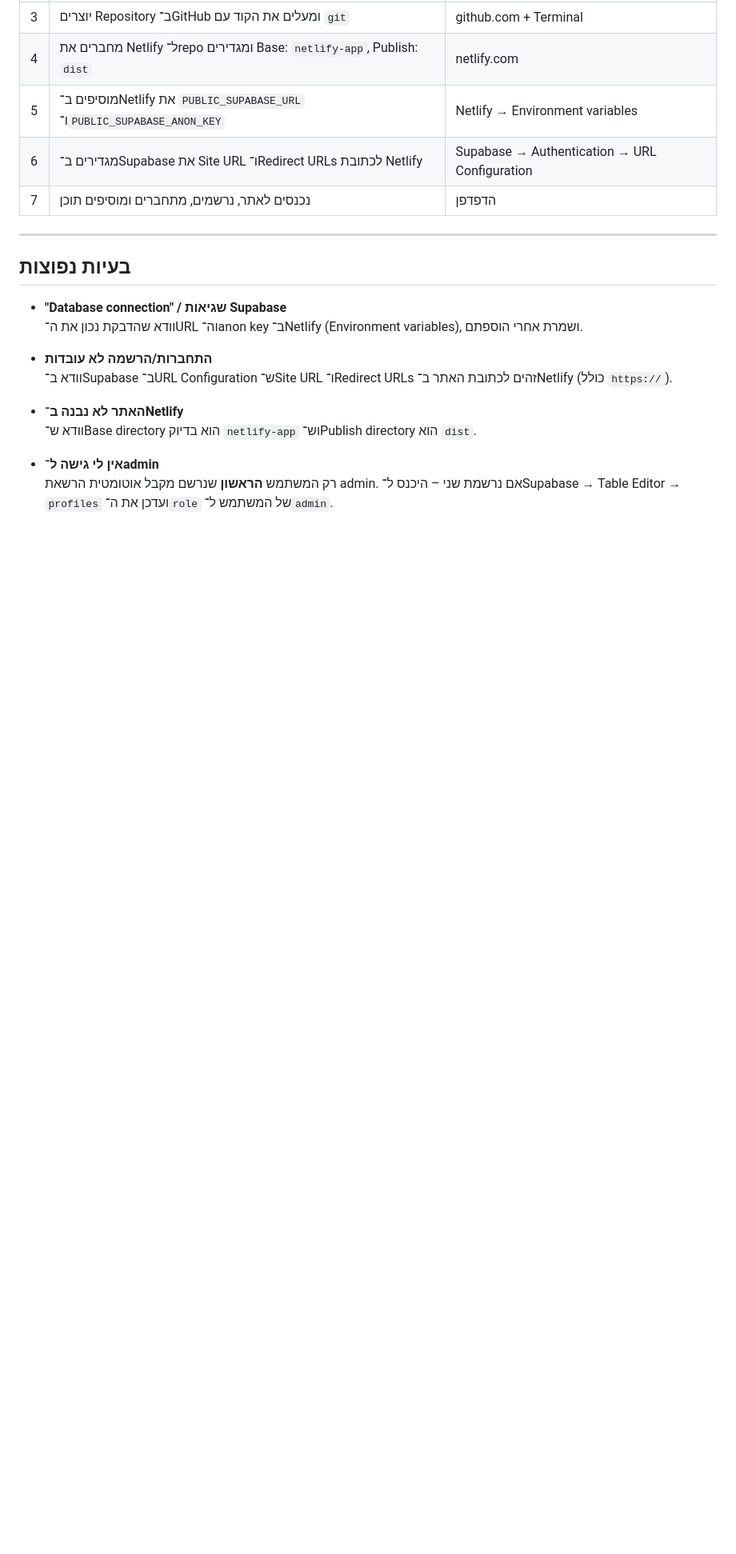
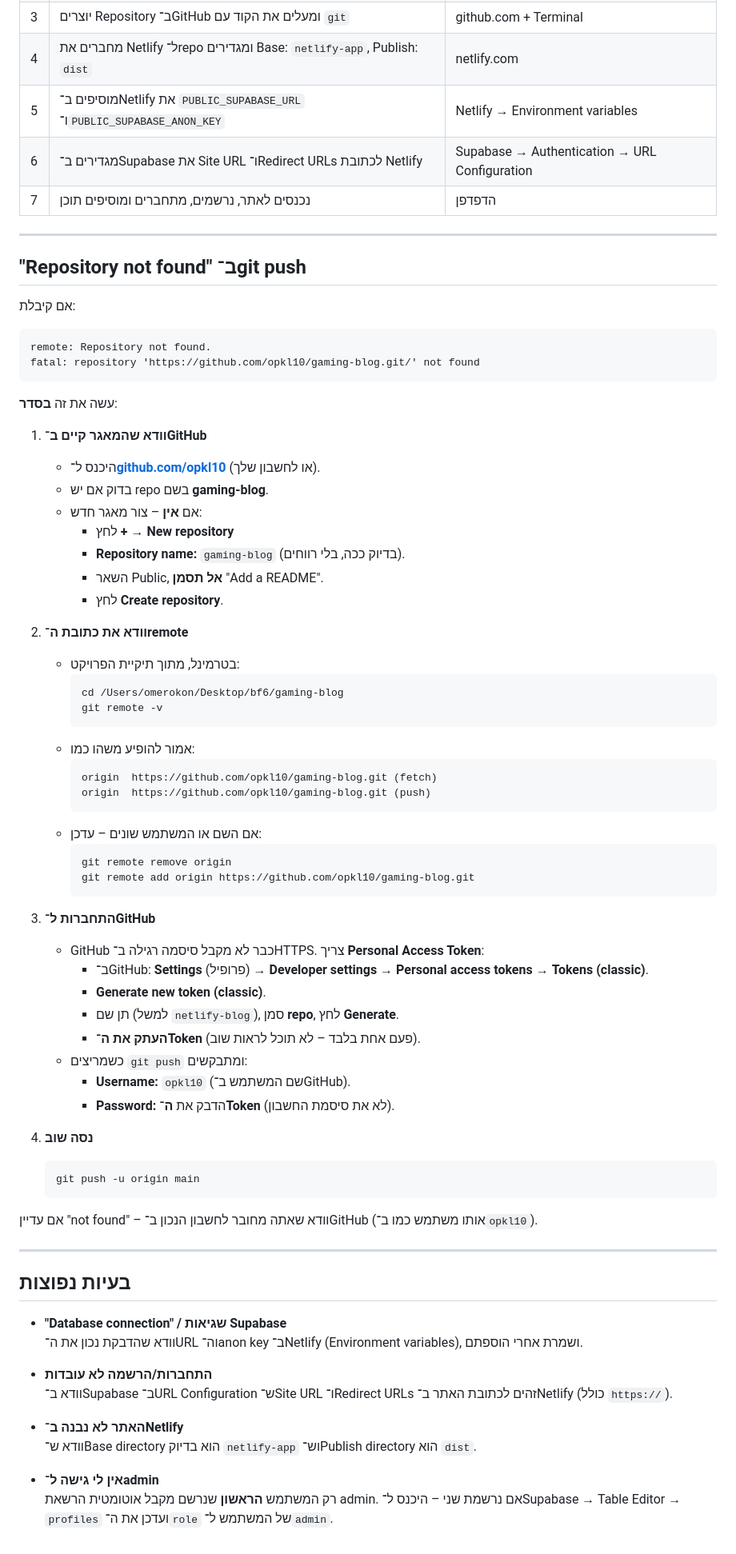
Before and after one commit to opkl10/gaming-blog, a Markdown page: מדריך-פריסה-פשוט.md, the part around the change. Shown at 80% size. GitHub-like rendering; blank space fills up the shorter version.

````diff
--- a/מדריך-פריסה-פשוט.md
+++ b/מדריך-פריסה-פשוט.md
@@ -187,6 +187,61 @@
 
 ---
 
+## "Repository not found" ב־git push
+
+אם קיבלת:
+```text
+remote: Repository not found.
+fatal: repository 'https://github.com/opkl10/gaming-blog.git/' not found
+```
+
+עשה את זה **בסדר**:
+
+1. **וודא שהמאגר קיים ב־GitHub**
+   - היכנס ל־**[github.com/opkl10](https://github.com/opkl10)** (או לחשבון שלך).
+   - בדוק אם יש repo בשם **gaming-blog**.
+   - אם **אין** – צור מאגר חדש:
+     - לחץ **+** → **New repository**
+     - **Repository name:** `gaming-blog` (בדיוק ככה, בלי רווחים).
+     - השאר Public, **אל תסמן** "Add a README".
+     - לחץ **Create repository**.
+
+2. **וודא את כתובת ה־remote**
+   - בטרמינל, מתוך תיקיית הפרויקט:
+     ```bash
+     cd /Users/omerokon/Desktop/bf6/gaming-blog
+     git remote -v
+     ```
+   - אמור להופיע משהו כמו:
+     ```text
+     origin  https://github.com/opkl10/gaming-blog.git (fetch)
+     origin  https://github.com/opkl10/gaming-blog.git (push)
+     ```
+   - אם השם או המשתמש שונים – עדכן:
+     ```bash
+     git remote remove origin
+     git remote add origin https://github.com/opkl10/gaming-blog.git
+     ```
+
+3. **התחברות ל־GitHub**
+   - GitHub כבר לא מקבל סיסמה רגילה ב־HTTPS. צריך **Personal Access Token**:
+     - ב־GitHub: **Settings** (פרופיל) → **Developer settings** → **Personal access tokens** → **Tokens (classic)**.
+     - **Generate new token (classic)**.
+     - תן שם (למשל `netlify-blog`), סמן **repo**, לחץ **Generate**.
+     - **העתק את ה־Token** (פעם אחת בלבד – לא תוכל לראות שוב).
+   - כשמריצים `git push` ומתבקשים:
+     - **Username:** `opkl10` (שם המשתמש ב־GitHub).
+     - **Password:** הדבק את **ה־Token** (לא את סיסמת החשבון).
+
+4. **נסה שוב**
+   ```bash
+   git push -u origin main
+   ```
+
+אם עדיין "not found" – וודא שאתה מחובר לחשבון הנכון ב־GitHub (אותו משתמש כמו ב־`opkl10`).
+
+---
+
 ## בעיות נפוצות
 
 - **"Database connection" / שגיאות Supabase**
````
